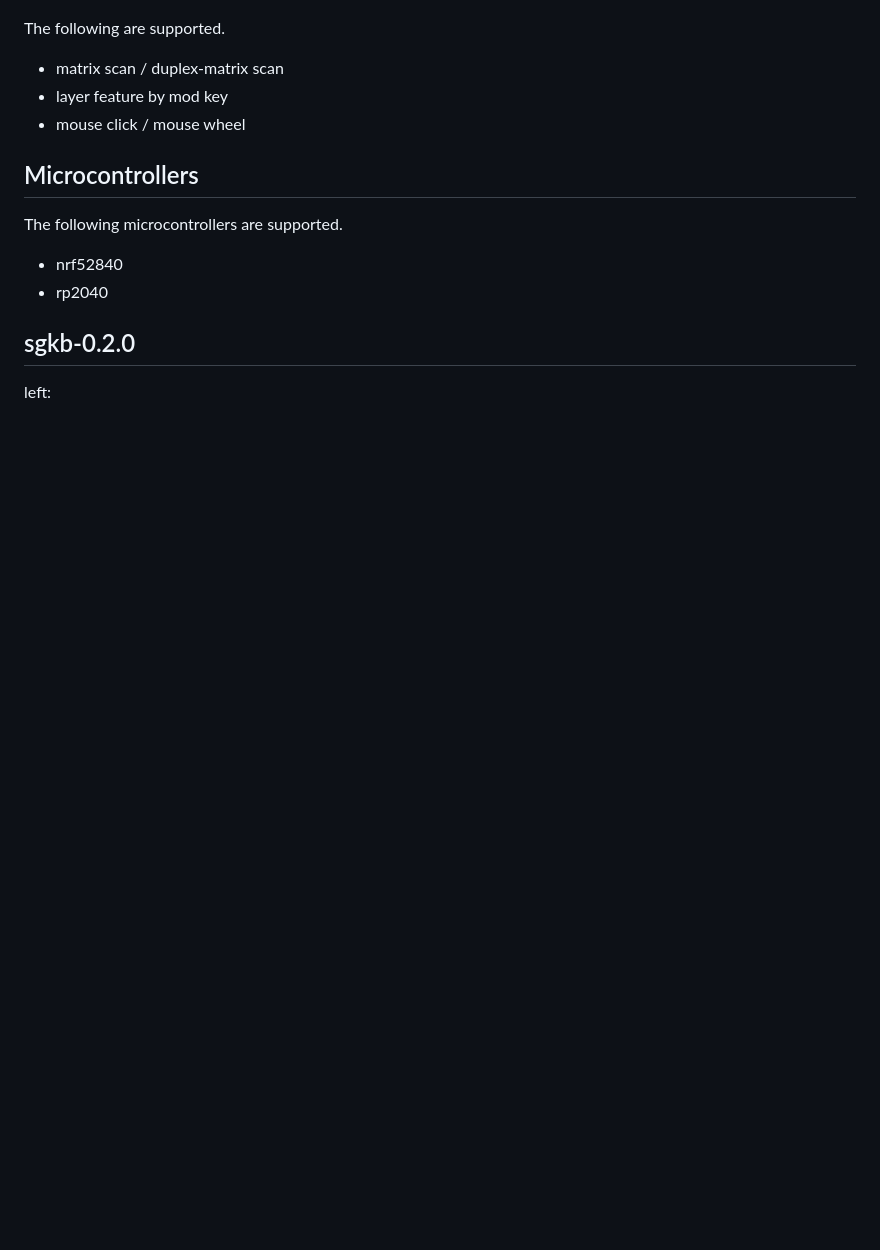
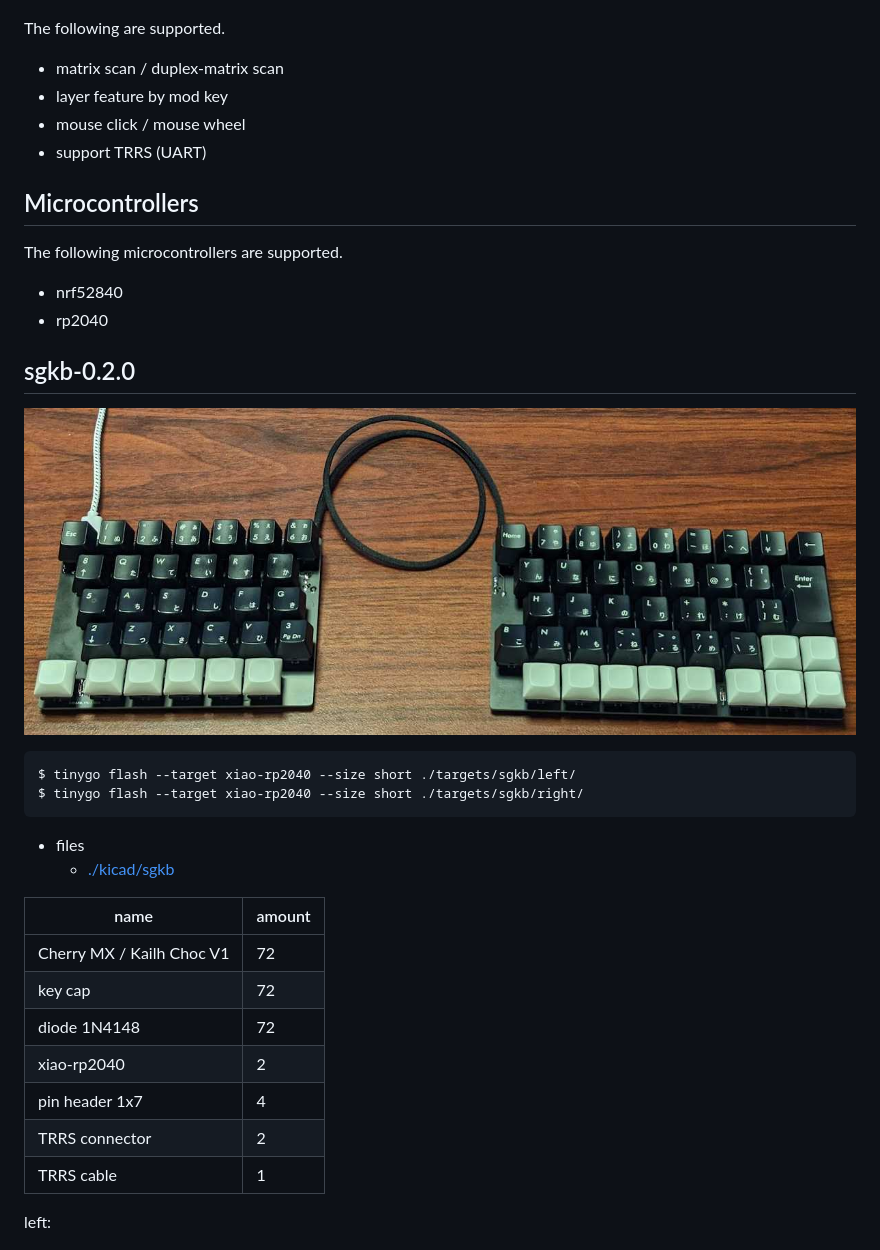
Before and after one commit to sago35/tinygo-keyboard, a Markdown page: README.md, the part around one of its changes. GitHub-like rendering; blank space fills up the shorter version.

````diff
--- a/README.md
+++ b/README.md
@@ -9,6 +9,7 @@ The following are supported.
 * matrix scan / duplex-matrix scan
 * layer feature by mod key
 * mouse click / mouse wheel
+* support TRRS (UART)
 
 ## Microcontrollers
 
@@ -19,6 +20,26 @@ The following microcontrollers are supported.
 
 ## sgkb-0.2.0
 
+![](./img/sgkb-0.2.0.jpg)
+
+```
+$ tinygo flash --target xiao-rp2040 --size short ./targets/sgkb/left/
+$ tinygo flash --target xiao-rp2040 --size short ./targets/sgkb/right/
+```
+
+* files
+    * [./kicad/sgkb](./kicad/sgkb/)
+
+| name | amount |
+| ---- | ------ |
+| Cherry MX / Kailh Choc V1 | 72 |
+| key cap | 72 |
+| diode 1N4148 | 72 |
+| xiao-rp2040 | 2 |
+| pin header 1x7 | 4 |
+| TRRS connector | 2 |
+| TRRS cable | 1 |
+
 left:
 
 ![](./img/sgkb-0.2.0.left.png)
````
Also changed, not shown: other parts of README.md (+40 -0 lines), img/sgkey-0.1.0.jpg (added), img/wiokey-0.1.0.jpg (added).
